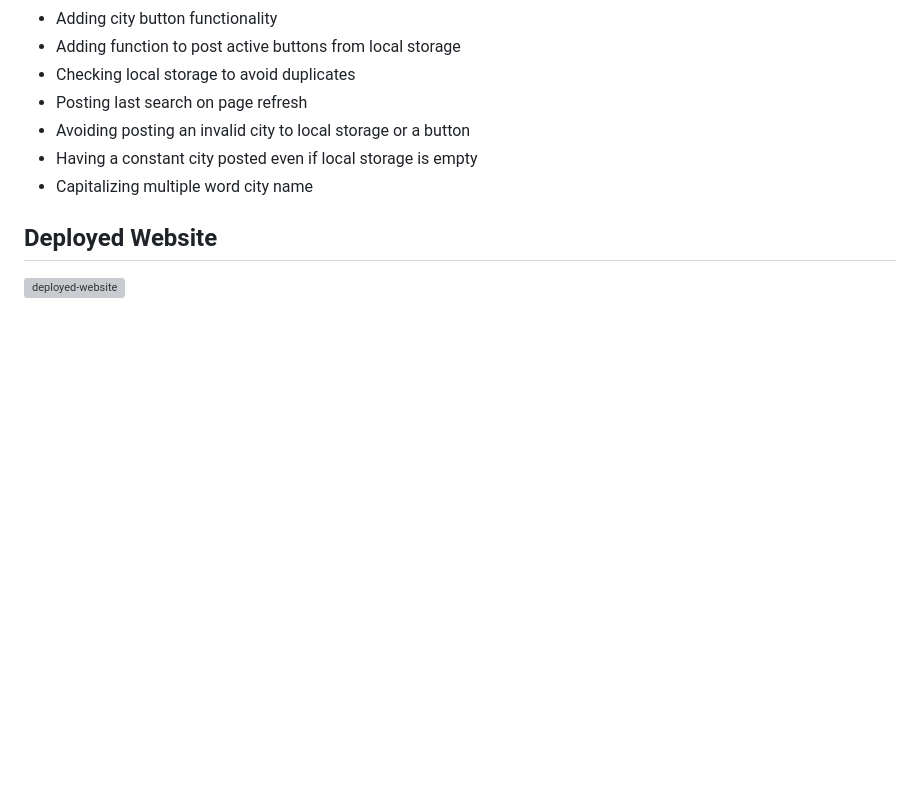
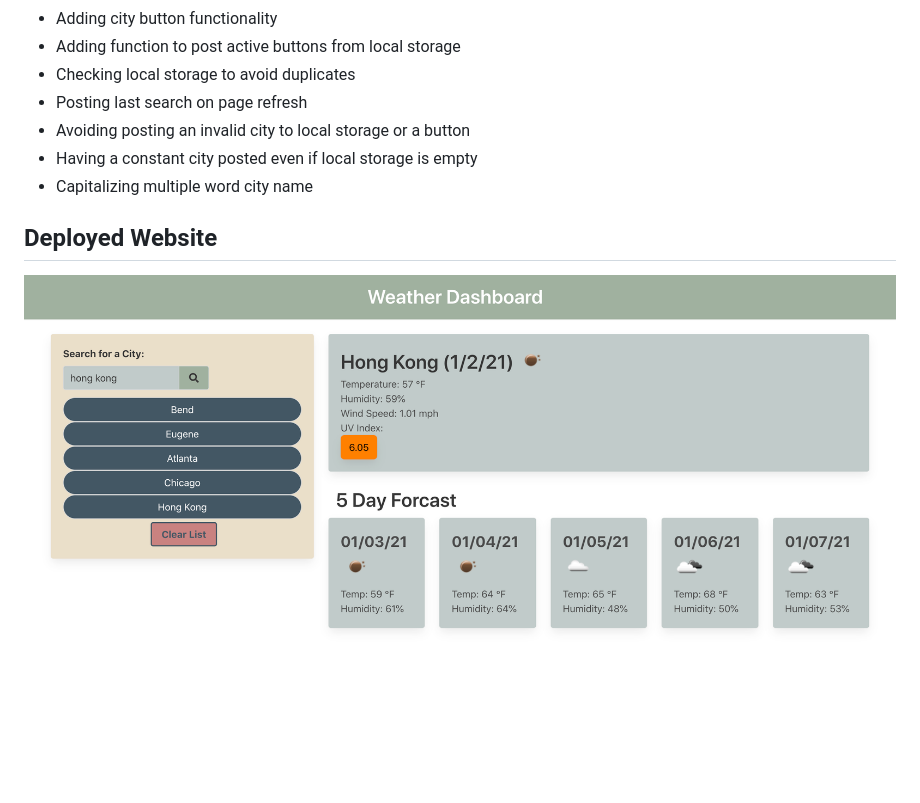
Before and after one commit to haywah27/Weather-Dashboard, a Markdown page: README.md, the part around the change. Rendered like a GitHub page; pictures changed too: Assets/deployed-web.png (added); blank space fills up the shorter version; grey boxes are pictures that could not be loaded.

```diff
--- a/README.md
+++ b/README.md
@@ -31,4 +31,4 @@ https://haywah27.github.io/Weather-Dashboard/
 * Capitalizing multiple word city name
 
 ## Deployed Website
-<img src="./assets/images/Horiseon-Live-Screenshot.png" alt="deployed-website">
+<img src="./Assets/deployed-web.png" alt="deployed-website">
```
Also changed, not shown: Assets/guidelines.md (renamed from guidelines.md).
